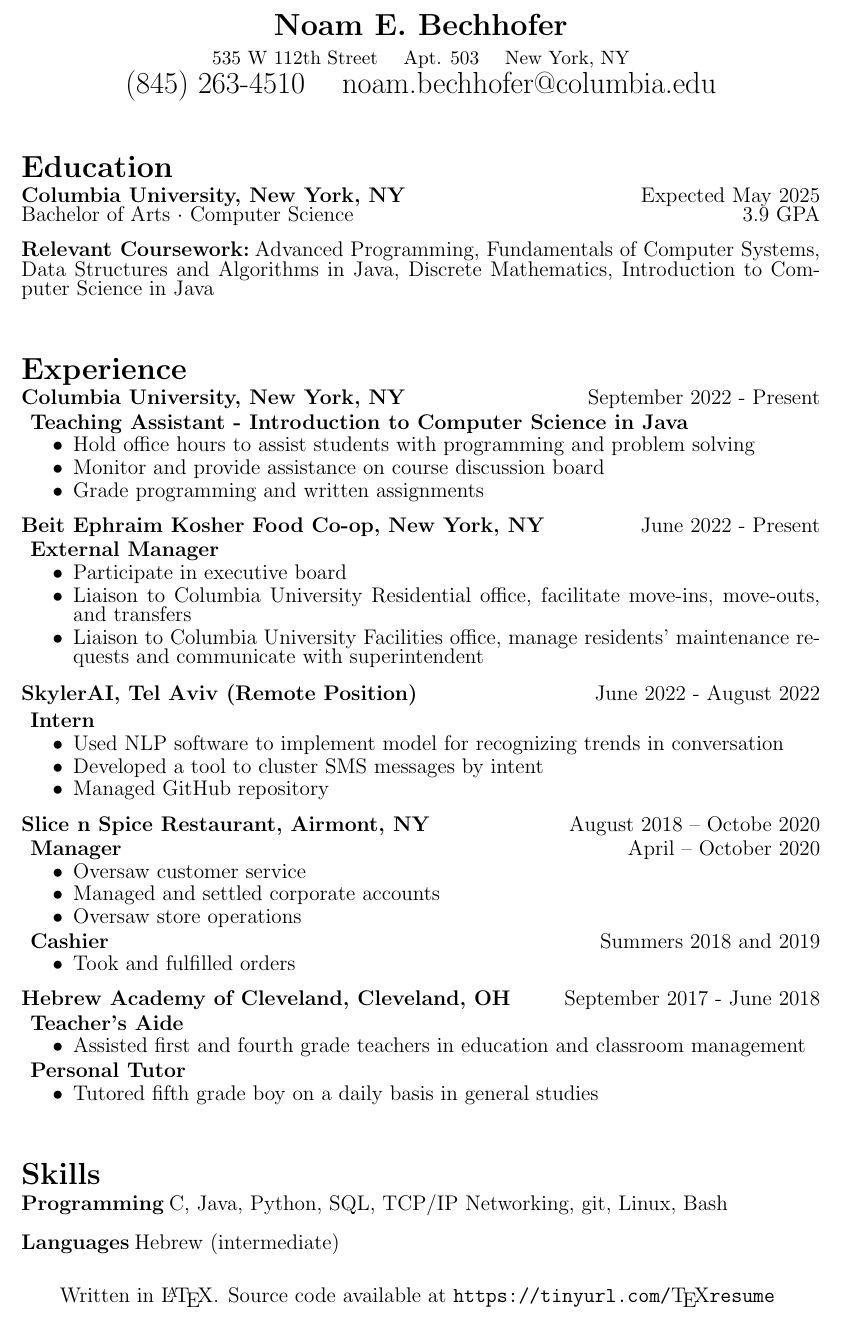
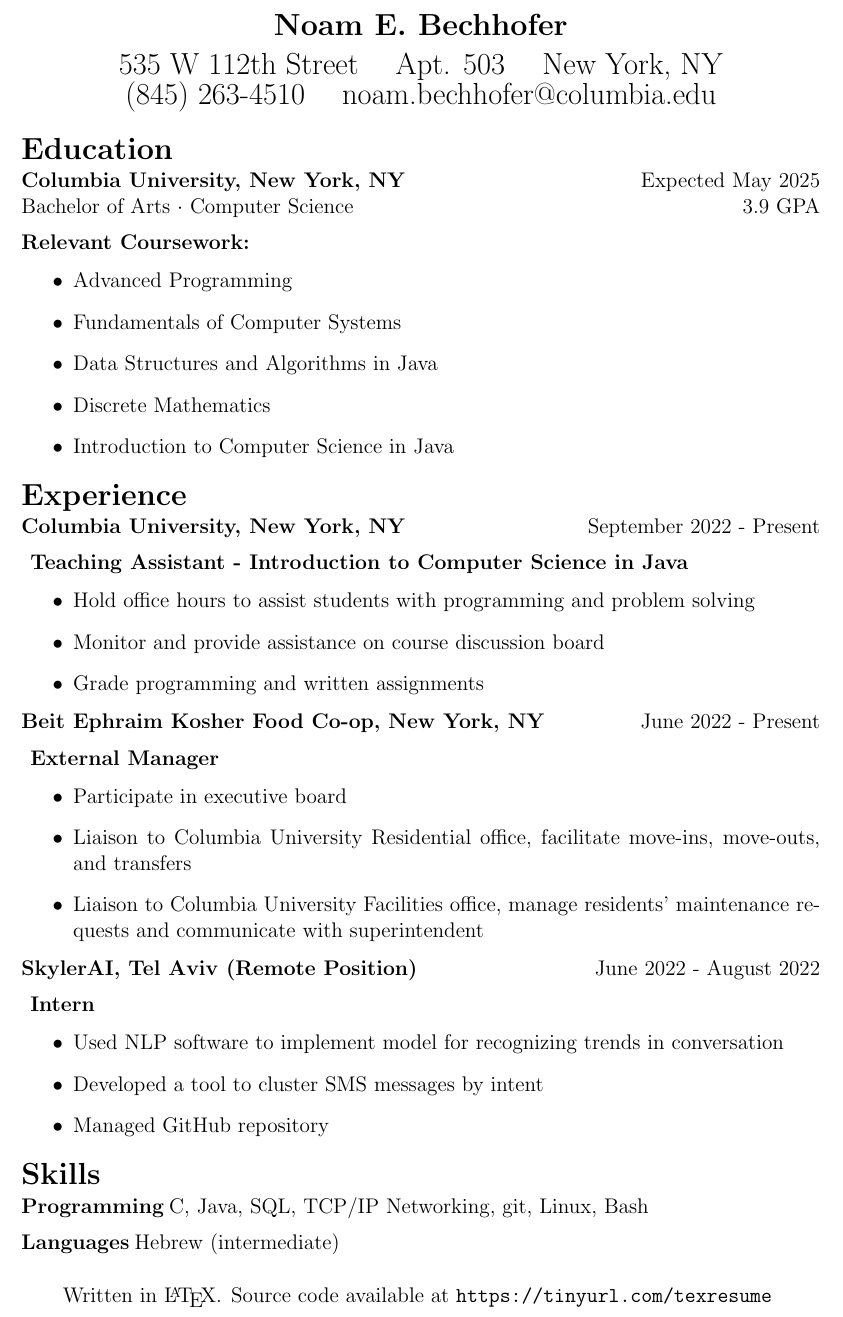
Before and after one commit to NoamBechhofer/Personal, a LaTeX CV (Resumes/LaTeXResume/TeXResume.tex): part of the page, cut so that both start at the same text. Compiled offline with pdfLaTeX.

Commit message:
Experience, formatting

```diff
--- a/Resumes/LaTeXResume/TeXResume.tex
+++ b/Resumes/LaTeXResume/TeXResume.tex
@@ -7,8 +7,7 @@
 \usepackage[a4paper, margin=1in]{geometry}
 \usepackage{setspace}
 \usepackage[utf8]{inputenc}
-\usepackage[skip=2pt]{parskip} % set spacing between paragraphs
-\usepackage{titlesec} % control spacing between section headers and other content
+\usepackage{titlesec} % control spacing
 \usepackage{amsmath}
 \usepackage{amsfonts}
 \usepackage{amssymb}
@@ -17,12 +16,11 @@
 \usepackage{fancyhdr} % header and footer control
 
 % Spacing                    lef  bef  aft
-\titlespacing{\section}     {0pt}{0pt}{0pt} % \vfill determines section spacing; no need to define it
-\titlespacing{\subsection}  {0pt}{9pt}{0pt}
-\titlespacing{\paragraph}   {0pt}{9pt}{3pt}
-\titlespacing{\subparagraph}{5pt}{3pt}{0pt}
+\titlespacing{\section}     {0pt}{0pt}{0pt} % \vfill determines section spacing
+\titlespacing{\subsection}  {0pt}{18pt}{3pt}
+\titlespacing{\paragraph}   {0pt}{6pt}{3pt}
+\titlespacing{\subparagraph}{5pt}{6pt}{3pt}
 
-\setstretch{0.75}
 \begin{document}
 
 % footer
@@ -62,9 +60,13 @@
 Bachelor of Arts $\cdot$ Computer Science \hfill 3.9 GPA
 
 \paragraph*{Relevant Coursework: }
-Advanced Programming, Fundamentals of Computer Systems, Data Structures and
-Algorithms in Java, Discrete Mathematics, Introduction to Computer Science in
-Java
+\begin{itemize}
+    \item Advanced Programming
+    \item Fundamentals of Computer Systems
+    \item Data Structures and Algorithms in Java
+    \item Discrete Mathematics
+    \item Introduction to Computer Science in Java
+\end{itemize}
 
 %  _____                      _
 % | ____|_  ___ __   ___ _ __(_) ___ _ __   ___ ___
@@ -104,31 +106,6 @@
     \item Managed GitHub repository
 \end{itemize}
 
-\paragraph*{Slice n Spice Restaurant, Airmont, NY} \hfill August 2018 – Octobe
- 2020
-\subparagraph*{Manager} \hfill April – October 2020
-\begin{itemize}
-    \item Oversaw customer service
-    \item Managed and settled corporate accounts
-    \item Oversaw store operations
-\end{itemize}
-\subparagraph*{Cashier} \hfill Summers 2018 and 2019
-\begin{itemize}
-    \item Took and fulfilled orders
-\end{itemize}
-
-\paragraph*{Hebrew Academy of Cleveland, Cleveland, OH} \hfill September
-2017 - June 2018
-\subparagraph*{Teacher's Aide}
-\begin{itemize}
-    \item Assisted first and fourth grade teachers in education and classroom
-    management
-\end{itemize}
-\subparagraph*{Personal Tutor}
-\begin{itemize}
-    \item Tutored fifth grade boy on a daily basis in general studies
-\end{itemize}
-
 %  ____  _    _ _ _
 % / ___|| | _(_) | |___
 % \___ \| |/ / | | / __|
@@ -139,47 +116,9 @@
 \section*{Skills}
 
 \paragraph*{Programming}
-C, Java, Python, SQL, TCP/IP Networking, git, Linux, Bash
+C, Java, SQL, TCP/IP Networking, git, Linux, Bash
 \paragraph*{Languages}
 Hebrew (intermediate)
-
-%  ____                                                _
-% |  _ \ _ __ ___   __ _ _ __ __ _ _ __ ___  _ __ ___ (_)_ __   __ _
-% | |_) | '__/ _ \ / _` | '__/ _` | '_ ` _ \| '_ ` _ \| | '_ \ / _` |
-% |  __/| | | (_) | (_| | | | (_| | | | | | | | | | | | | | | | (_| |
-% |_|   |_|  \___/ \__, |_|  \__,_|_| |_| |_|_| |_| |_|_|_| |_|\__, |
-%                  |___/                                       |___/
-
-% \vfill
-% \section*{Programming}
-
-% Nim
-% \begin{itemize}
-%     \item Developed a Nim game in Java which utilizes mathematical logic to
-%     consistently beat humans
-% \end{itemize}
-
-% Rationals
-% \begin{itemize}
-%     \item Designed a Java data type to provide greater precision versus
-%     floating-point numbers
-% \end{itemize}
-
-% Tic Tac Toe
-% \begin{itemize}
-%     \item Developed a Tic Tac Toe game in Java utilizing object oriented design
-%     patterns
-% \end{itemize}
-
-% Symbol Balancer
-% \begin{itemize}
-%     \item Wrote a tool to ensure symbol balancing in Java code
-% \end{itemize}
-
-% Spell Checker
-% \begin{itemize}
-%     \item Wrote a tool in Java to spellcheck plain-text documents
-% \end{itemize}
 
 %  _____           _
 % |  ___|__   ___ | |_ ___ _ __
@@ -189,7 +128,7 @@
 
 \cfoot{
     Written in \LaTeX. Source code available at
-    \url{https://tinyurl.com/}\TeX\url{resume}
+    \url{https://tinyurl.com/texresume}
 }
 
 
```
Also changed, not shown: Resumes/LaTeXResume/TeXResume.pdf, Resumes/LaTeXResume/TeXResume.tex (2 more changed lines), 4 other files.
